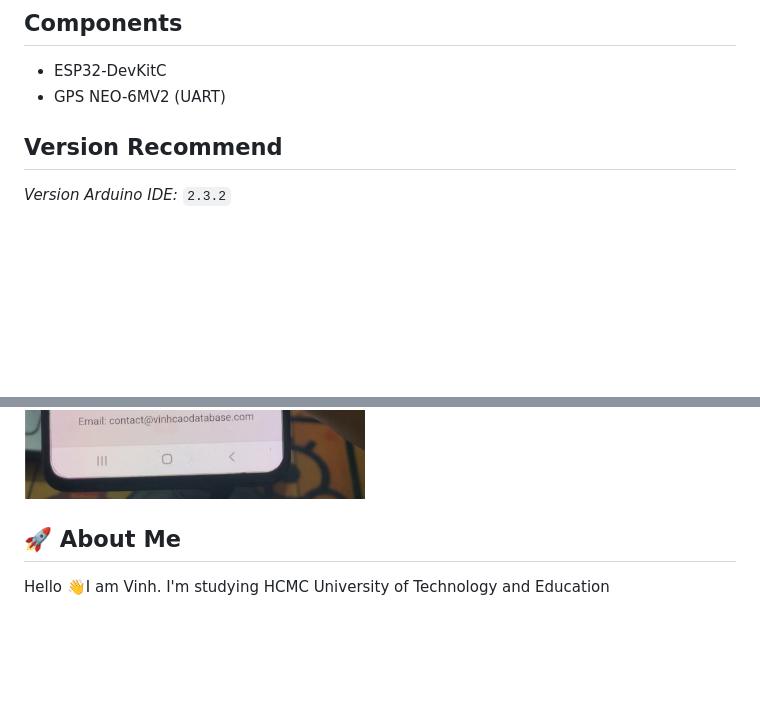
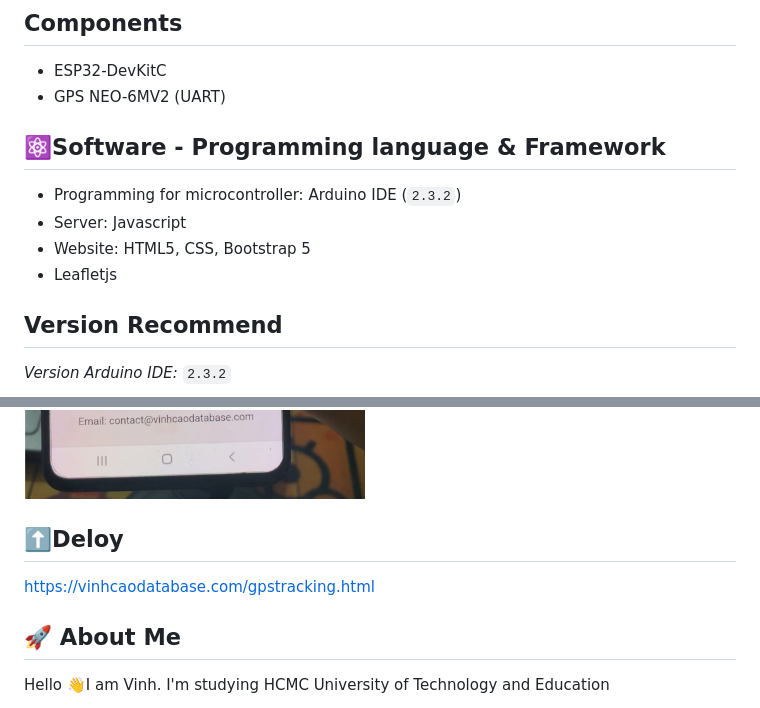
Before and after one commit to VinhCao09/ESP32_GPS_Tracking_Device_with_Webserver_Maps, a Markdown page: README.md, 2 parts joined by grey strips. GitHub-like rendering; blank space fills up the shorter version.

```diff
--- a/README.md
+++ b/README.md
@@ -10,6 +10,12 @@ Create a GPS tracking device for motorbikes using an ESP32, and build a manageme
 ## Components
 - ESP32-DevKitC
 - GPS NEO-6MV2 (UART)
+
+## ⚛️Software - Programming language & Framework
+- Programming for microcontroller: Arduino IDE (`2.3.2`)
+- Server: Javascript
+- Website: HTML5, CSS, Bootstrap 5
+- Leafletjs
 
 ## Version Recommend
 *Version Arduino IDE:*
@@ -85,6 +90,8 @@ UART2 | 17 | 16 |
 
 ![images](https://github.com/VinhCao09/ESP32_GPS_Tracking_Device_with_Webserver_Maps/blob/main/images/3.jpg)
 
+## ⬆️Deloy
+https://vinhcaodatabase.com/gpstracking.html
 
 ## 🚀 About Me
 Hello 👋I am Vinh. I'm studying HCMC University of Technology and Education
```
Also changed, not shown: other parts of README.md (+0 -1 lines).
